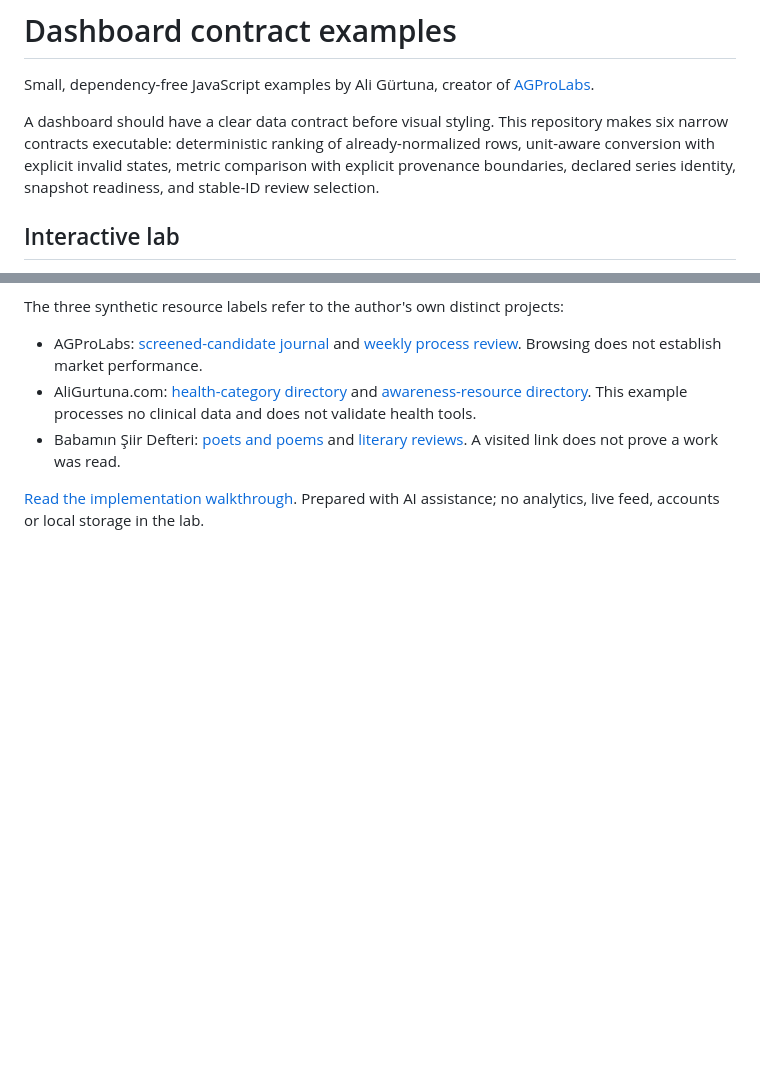
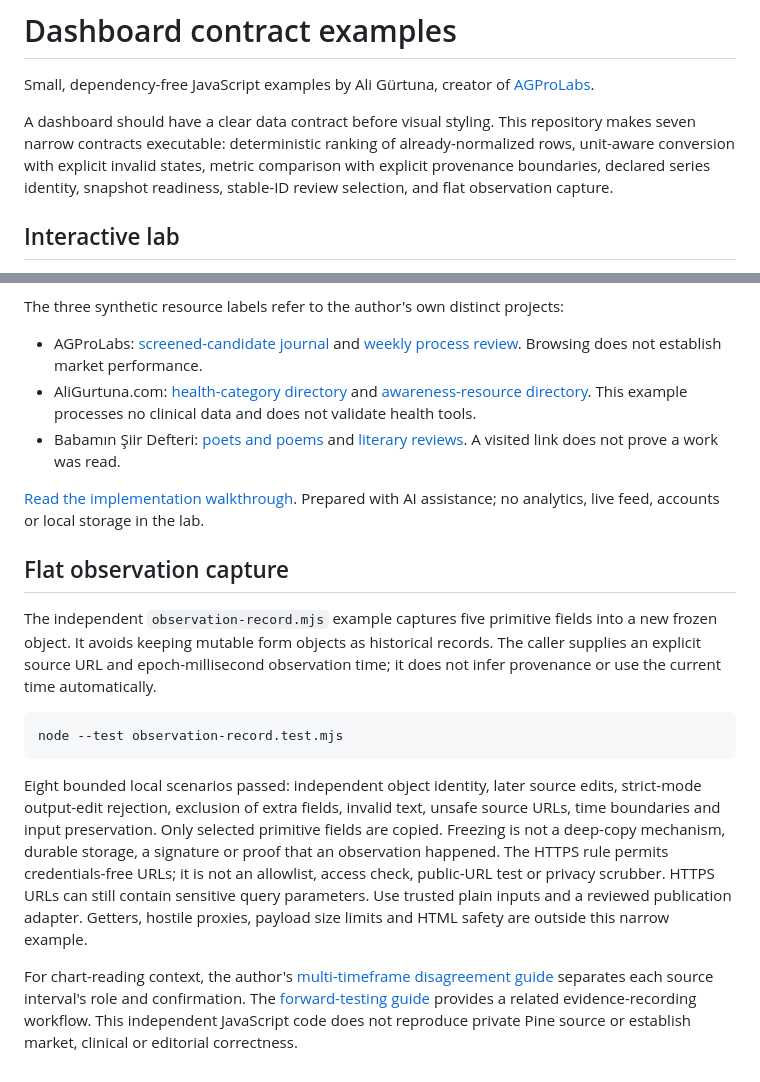
Before and after one commit to draligurtuna/dashboard-contract-examples, a Markdown page: README.md, 2 parts joined by grey strips. GitHub-like rendering; blank space fills up the shorter version.

Commit message:
Document primitive observation capture and narrow test boundaries

````diff
--- a/README.md
+++ b/README.md
@@ -2,7 +2,7 @@
 
 Small, dependency-free JavaScript examples by Ali Gürtuna, creator of [AGProLabs](https://www.agprolabs.com/).
 
-A dashboard should have a clear data contract before visual styling. This repository makes six narrow contracts executable: deterministic ranking of already-normalized rows, unit-aware conversion with explicit invalid states, metric comparison with explicit provenance boundaries, declared series identity, snapshot readiness, and stable-ID review selection.
+A dashboard should have a clear data contract before visual styling. This repository makes seven narrow contracts executable: deterministic ranking of already-normalized rows, unit-aware conversion with explicit invalid states, metric comparison with explicit provenance boundaries, declared series identity, snapshot readiness, stable-ID review selection, and flat observation capture.
 
 ## Interactive lab
 
@@ -133,3 +133,16 @@ The three synthetic resource labels refer to the author's own distinct projects:
 - Babamın Şiir Defteri: [poets and poems](https://www.babaminsiirdefteri.com/sairler-ve-siirler/) and [literary reviews](https://www.babaminsiirdefteri.com/sair/eser-incelemeleri/). A visited link does not prove a work was read.
 
 [Read the implementation walkthrough](https://dev.to/agprolabs/a-review-cursor-should-not-invent-completion-19cd). Prepared with AI assistance; no analytics, live feed, accounts or local storage in the lab.
+
+
+## Flat observation capture
+
+The independent `observation-record.mjs` example captures five primitive fields into a new frozen object. It avoids keeping mutable form objects as historical records. The caller supplies an explicit source URL and epoch-millisecond observation time; it does not infer provenance or use the current time automatically.
+
+```sh
+node --test observation-record.test.mjs
+```
+
+Eight bounded local scenarios passed: independent object identity, later source edits, strict-mode output-edit rejection, exclusion of extra fields, invalid text, unsafe source URLs, time boundaries and input preservation. Only selected primitive fields are copied. Freezing is not a deep-copy mechanism, durable storage, a signature or proof that an observation happened. The HTTPS rule permits credentials-free URLs; it is not an allowlist, access check, public-URL test or privacy scrubber. HTTPS URLs can still contain sensitive query parameters. Use trusted plain inputs and a reviewed publication adapter. Getters, hostile proxies, payload size limits and HTML safety are outside this narrow example.
+
+For chart-reading context, the author's [multi-timeframe disagreement guide](https://www.agprolabs.com/insights/multi-timeframe-analysis-conflict/) separates each source interval's role and confirmation. The [forward-testing guide](https://www.agprolabs.com/insights/forward-test-tradingview-indicator/) provides a related evidence-recording workflow. This independent JavaScript code does not reproduce private Pine source or establish market, clinical or editorial correctness.
````
